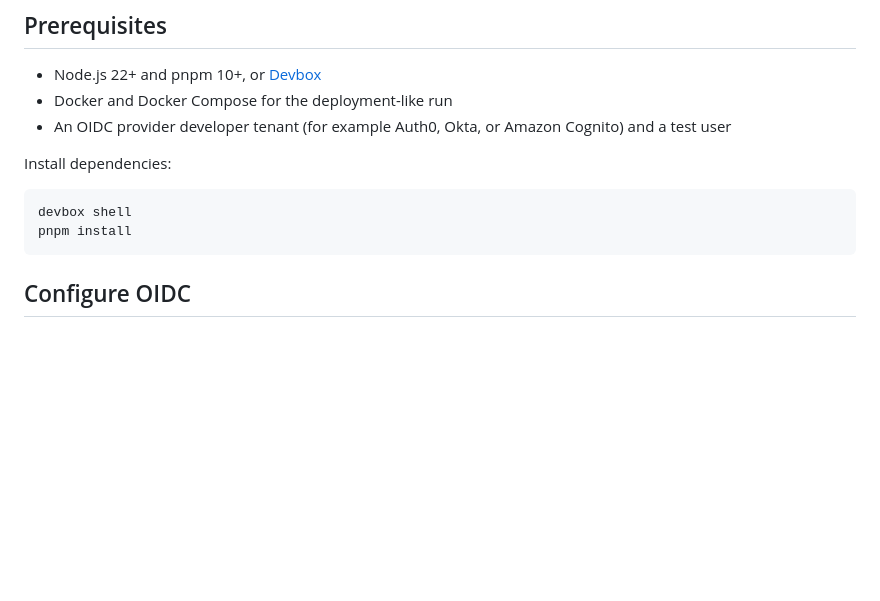
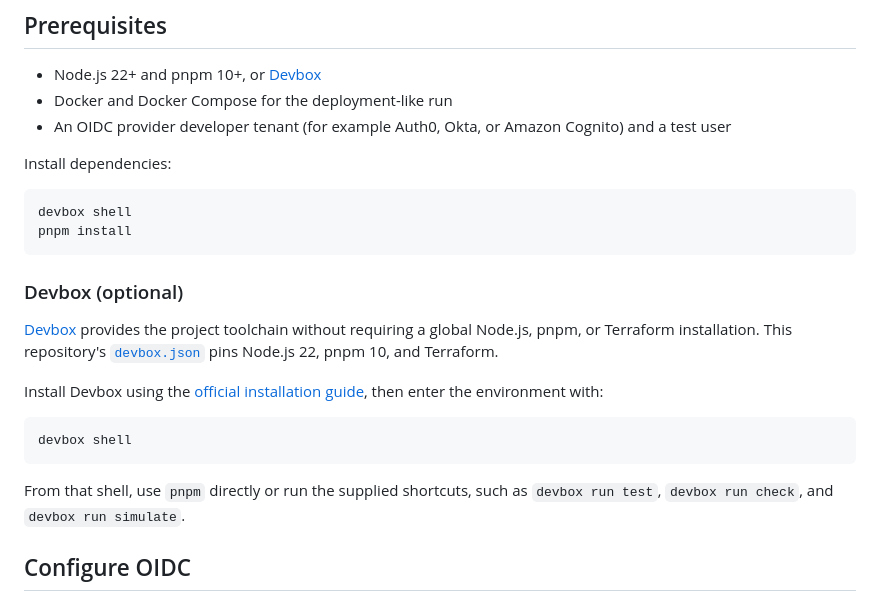
Before and after one commit to wonphy/secure-api-code-challenge, a Markdown page: README.md, the part around the change. Rendered like a GitHub page; blank space fills up the shorter version.

Commit message:
add devbox information in the root readme.md

````diff
--- a/README.md
+++ b/README.md
@@ -85,6 +85,21 @@ Install dependencies:
 devbox shell
 pnpm install
 ```
+
+### Devbox (optional)
+
+[Devbox](https://www.jetify.com/devbox) provides the project toolchain without
+requiring a global Node.js, pnpm, or Terraform installation. This repository's
+[`devbox.json`](devbox.json) pins Node.js 22, pnpm 10, and Terraform.
+
+Install Devbox using the [official installation guide](https://www.jetify.com/devbox/docs/installing_devbox/), then enter the environment with:
+
+```sh
+devbox shell
+```
+
+From that shell, use `pnpm` directly or run the supplied shortcuts, such as
+`devbox run test`, `devbox run check`, and `devbox run simulate`.
 
 ## Configure OIDC
 
````
